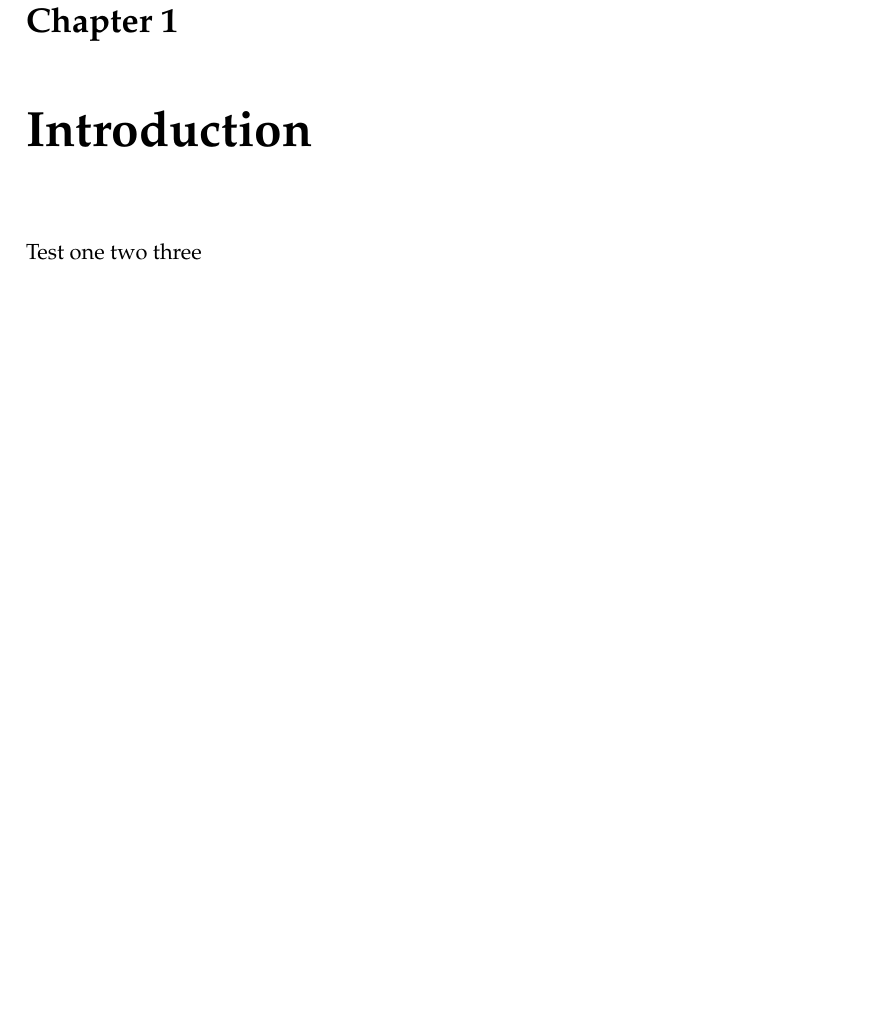
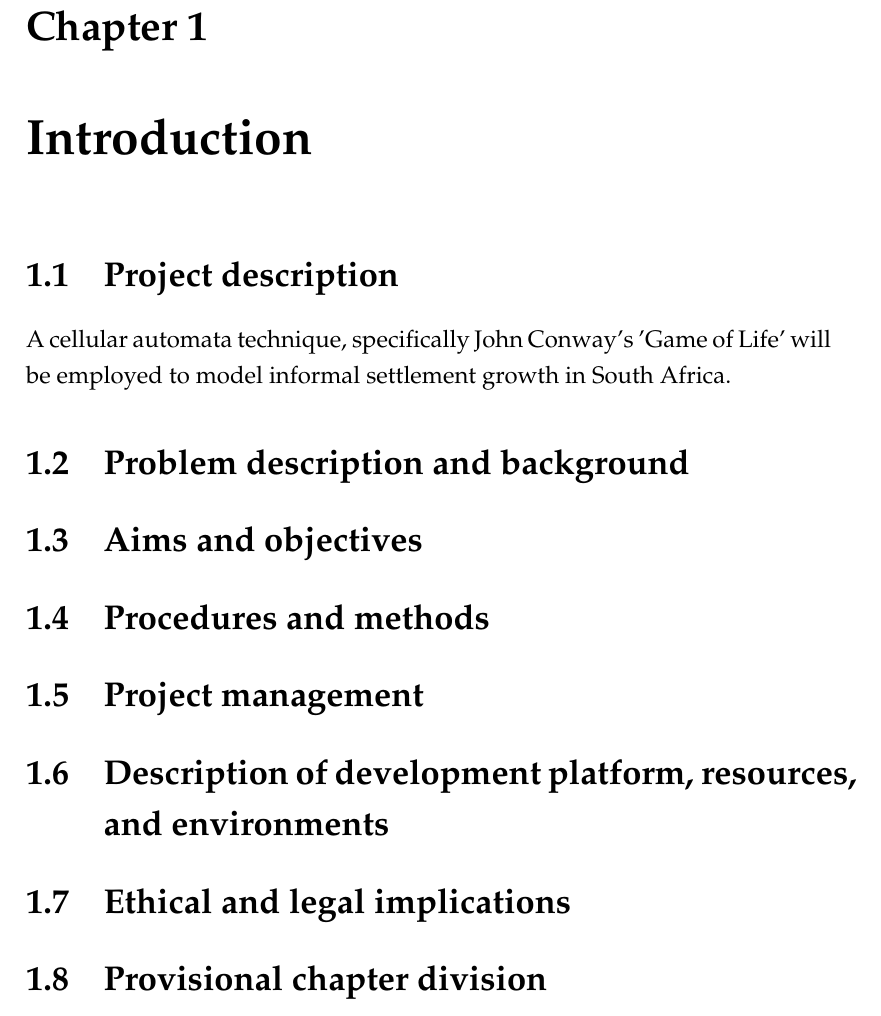
Before and after one commit to AM-ops/Hons-Project-Documentation, a LaTeX thesis (main.tex, which reads Chapters/Chapter1.tex): part of page 9 of 11, cut so that both start at the same text, the shorter picture padded with empty space. Compiled offline with pdfLaTeX.

Commit message:
Second push

```diff
--- a/Chapters/Chapter1.tex
+++ b/Chapters/Chapter1.tex
@@ -15,4 +15,12 @@
 
 %----------------------------------------------------------------------------------------
 
-Test one two three
+\section{Project description}
+A cellular automata technique, specifically John Conway's 'Game of Life' will be employed to model informal settlement growth in South Africa.
+\section{Problem description and background}
+\section{Aims and objectives}
+\section{Procedures and methods}
+\section{Project management}
+\section{Description of development platform, resources, and environments}
+\section{Ethical and legal implications}
+\section{Provisional chapter division}
--- a/main.tex
+++ b/main.tex
@@ -23,7 +23,7 @@
 %----------------------------------------------------------------------------------------
 
 \documentclass[
-11pt, % The default document font size, options: 10pt, 11pt, 12pt
+12pt, % The default document font size, options: 10pt, 11pt, 12pt
 %oneside, % Two side (alternating margins) for binding by default, uncomment to switch to one side
 english, % ngerman for German
 onehalfspacing, % Single line spacing, alternatives: onehalfspacing or doublespacing
@@ -43,7 +43,7 @@ headsepline, % Uncomment to get a line under the header
 
 \usepackage{mathpazo} % Use the Palatino font by default
 
-\usepackage[backend=bibtex,style=authoryear,natbib=true]{biblatex} % Use the bibtex backend with the authoryear citation style (which resembles APA)
+\usepackage[backend=bibtex,style=numeric-comp,natbib=true]{biblatex} % Use the bibtex backend with the authoryear citation style (which resembles APA)
 
 \addbibresource{bibfile.bib} % The filename of the bibliography
 
```
Also changed, not shown: bibfile.bib (+12 -0 lines), main.pdf, 1 other file.
